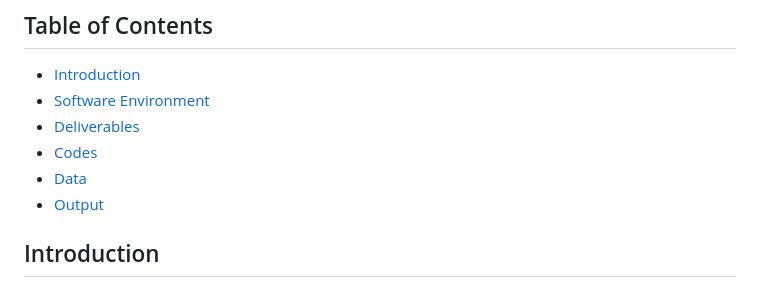
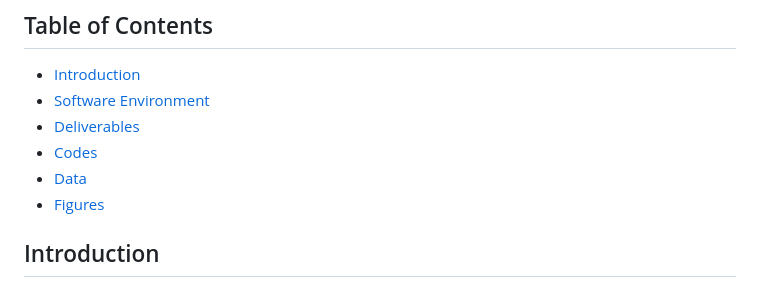
Before and after one commit to qinip/PPOL6801_Replication, a Markdown page: README.md, the part around the change. Drawn GitHub-style.

```diff
--- a/README.md
+++ b/README.md
@@ -6,7 +6,7 @@
 - [Deliverables](#Deliverables)
 - [Codes](#codes)
 - [Data](#data)
-- [Output](#output)
+- [Figures](#Figures)
 
 ## Introduction
 
```
